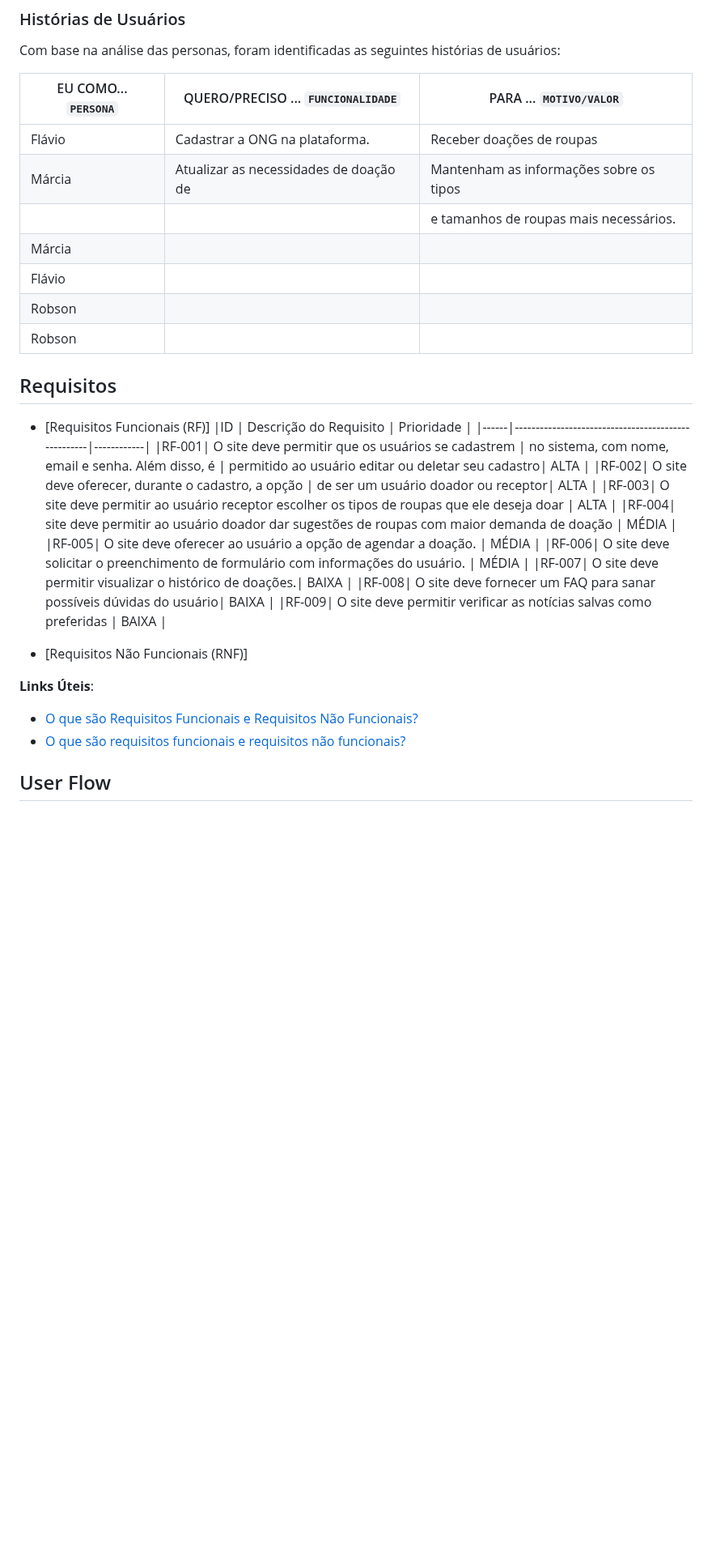
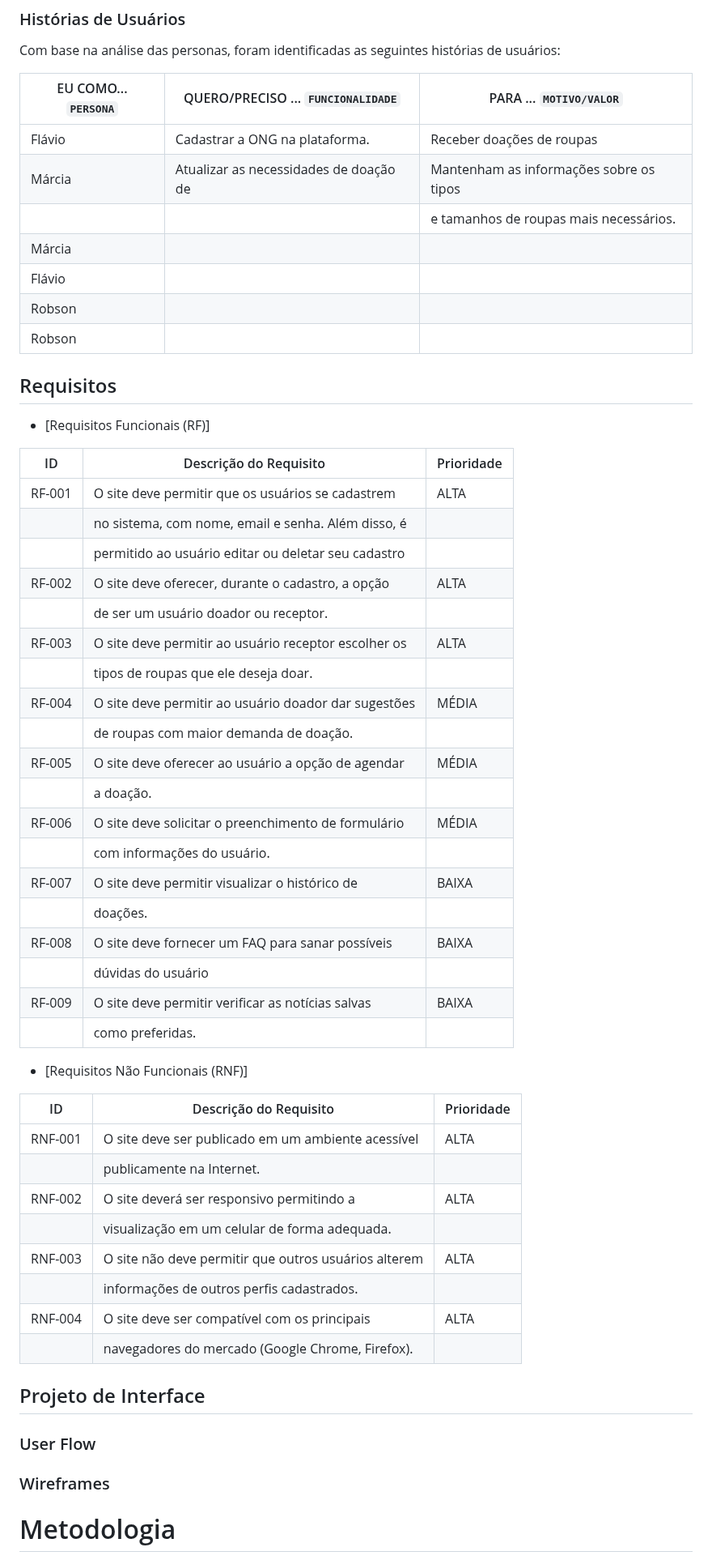
Before and after one commit to ICEI-PUC-Minas-PMGCC-TI/ti-1-pmg-cc-t-20241-fios-de-bondade, a Markdown page: docs/README.md, the part around one of its changes. Shown at 81% size. GitHub-like rendering; blank space fills up the shorter version.

```diff
--- a/docs/README.md
+++ b/docs/README.md
@@ -81,39 +81,59 @@ Com base na análise das personas, foram identificadas as seguintes histórias d
 |--------------------|-----------------------------------------|----------------------------------------|
 |Flávio              |  Cadastrar a ONG na plataforma.         | Receber doações de roupas              |
 |Márcia              |  Atualizar as necessidades de doação de | Mantenham as informações sobre os tipos|
-                     |                                         |  e tamanhos de roupas mais necessários.|
-|Márcia              |
-|Flávio              |
-|Robson              |
-|Robson              |          |
+|                    |                                         | e tamanhos de roupas mais necessários. |
+|Márcia              |                                         |                                        |
+|Flávio              |                                         |                                        |
+|Robson              |                                         |                                        |
+|Robson              |                                         |                                        |
 
 
 ## Requisitos
 
 - [Requisitos Funcionais (RF)]
-|ID    |            Descrição do Requisito                  | Prioridade |
-|------|----------------------------------------------------|------------|
-|RF-001| O site deve permitir que os usuários se cadastrem  |
-         no sistema, com nome, email e senha. Além disso, é |
-         permitido ao usuário editar ou deletar seu cadastro| ALTA       |
-|RF-002| O site deve oferecer, durante o cadastro, a opção  |
-          de ser um usuário doador ou receptor|               ALTA |
-|RF-003| O site deve permitir ao usuário receptor escolher os tipos de roupas que ele deseja doar | ALTA |
-|RF-004| site deve permitir ao usuário doador dar sugestões de roupas com maior demanda de doação | MÉDIA |
-|RF-005| O site deve oferecer ao usuário a opção de agendar a doação. | MÉDIA |
-|RF-006| O site deve solicitar o preenchimento de formulário com informações do usuário. | MÉDIA |
-|RF-007| O site deve permitir visualizar o histórico de doações.| BAIXA |
-|RF-008| O site deve fornecer um FAQ para sanar possíveis dúvidas do usuário| BAIXA |
-|RF-009| O site deve permitir verificar as notícias salvas como preferidas | BAIXA |
+
+|ID    |            Descrição do Requisito                   | Prioridade |
+|------|-----------------------------------------------------|------------|
+|RF-001| O site deve permitir que os usuários se cadastrem   |   ALTA     |
+|      |  no sistema, com nome, email e senha. Além disso, é |            |
+|      |  permitido ao usuário editar ou deletar seu cadastro|            |
+|RF-002| O site deve oferecer, durante o cadastro, a opção   |   ALTA     |
+|      |  de ser um usuário doador ou receptor.              |            |
+|RF-003| O site deve permitir ao usuário receptor escolher os|   ALTA     |
+|      | tipos de roupas que ele deseja doar.                |            |
+|RF-004| O site deve permitir ao usuário doador dar sugestões|   MÉDIA    |
+|      | de roupas com maior demanda de doação.              |            |
+|RF-005| O site deve oferecer ao usuário a opção de agendar  |   MÉDIA    |
+|      | a doação.                                           |            |
+|RF-006| O site deve solicitar o preenchimento de formulário |   MÉDIA    |
+|      | com informações do usuário.                         |            |
+|RF-007| O site deve permitir visualizar o histórico de      |   BAIXA    |
+|      | doações.                                            |            |
+|RF-008| O site deve fornecer um FAQ para sanar possíveis    |   BAIXA    |
+|      | dúvidas do usuário                                  |            |
+|RF-009| O site deve permitir verificar as notícias salvas   |   BAIXA    |
+|      | como preferidas.                                    |            |
 
 - [Requisitos Não Funcionais (RNF)]
 
+|ID     |            Descrição do Requisito                   | Prioridade  |
+|-------|-----------------------------------------------------|-------------|
+|RNF-001|O site deve ser publicado em um ambiente acessível   |   ALTA      |
+|       | publicamente na Internet.                           |             |
+|RNF-002| O site deverá ser responsivo permitindo a           |   ALTA      |
+|       | visualização em um celular de forma adequada.       |             |
+|RNF-003| O site não deve permitir que outros usuários alterem|  ALTA       |
+|       | informações de outros perfis cadastrados.           |             |
+|RNF-004| O site deve ser compatível com os principais        |  ALTA       |
+|      | navegadores do mercado (Google Chrome, Firefox).     |             |
+
+## Projeto de Interface
+
+### User Flow
 
 
-**Links Úteis**:
+### Wireframes
 
-- [O que são Requisitos Funcionais e Requisitos Não Funcionais?](https://codificar.com.br/requisitos-funcionais-nao-funcionais/)
-- [O que são requisitos funcionais e requisitos não funcionais?](https://analisederequisitos.com.br/requisitos-funcionais-e-requisitos-nao-funcionais-o-que-sao/)
 
-## User Flow
+# Metodologia
 
```
Also changed, not shown: other parts of docs/README.md (+20 -35 lines).
